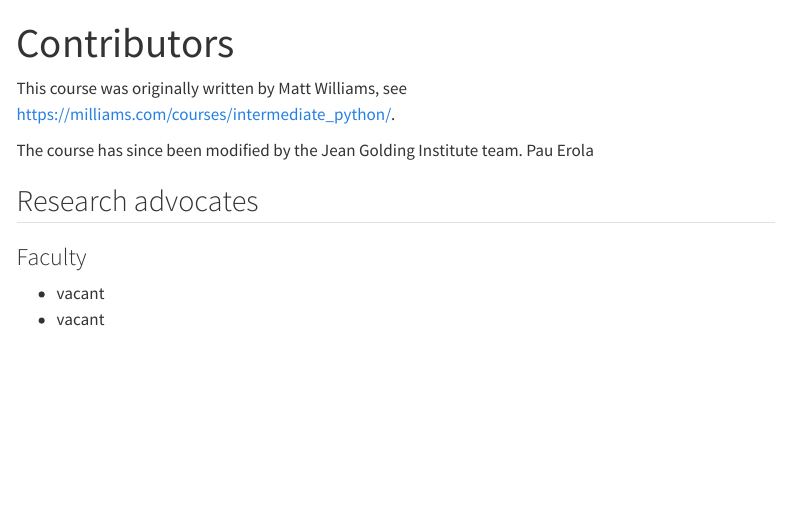
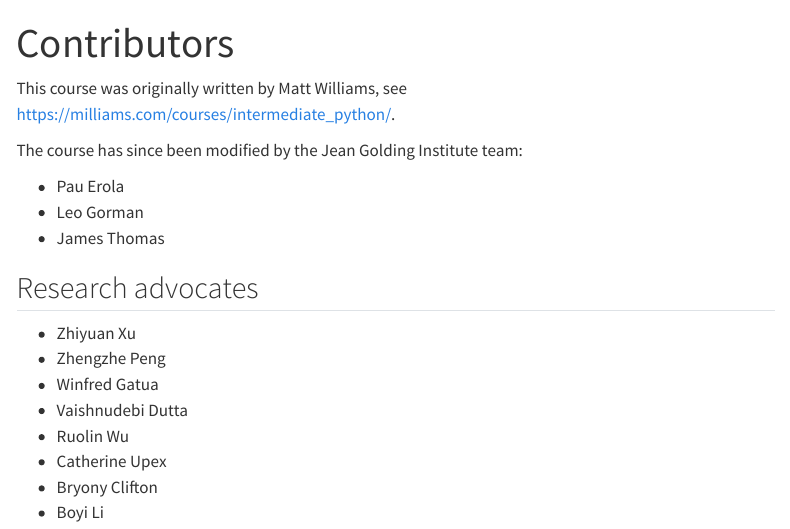
Before and after one commit to Bristol-Training/data-analysis-python-2, a Quarto document (pages/999-contributors.qmd): the page in a window 1100 px wide, from its top. Rendered offline with R 4.5, knitr and Pandoc in place of Quarto, with nearby package versions; menus at the side of the page are left out.

Commit message:
adding RA to contributors

```diff
--- a/pages/999-contributors.qmd
+++ b/pages/999-contributors.qmd
@@ -5,14 +5,19 @@ title: Contributors
 
 This course was originally written by Matt Williams, see <https://milliams.com/courses/intermediate_python/>.
 
-The course has since been modified by the Jean Golding Institute team.
-Pau Erola
+The course has since been modified by the Jean Golding Institute team:
 
-
+- Pau Erola
+- Leo Gorman
+- James Thomas
 
 ## Research advocates
 
-### Faculty
-
- - vacant
- - vacant
+- Zhiyuan Xu
+- Zhengzhe Peng
+- Winfred Gatua
+- Vaishnudebi Dutta
+- Ruolin Wu
+- Catherine Upex
+- Bryony Clifton
+- Boyi Li
```
